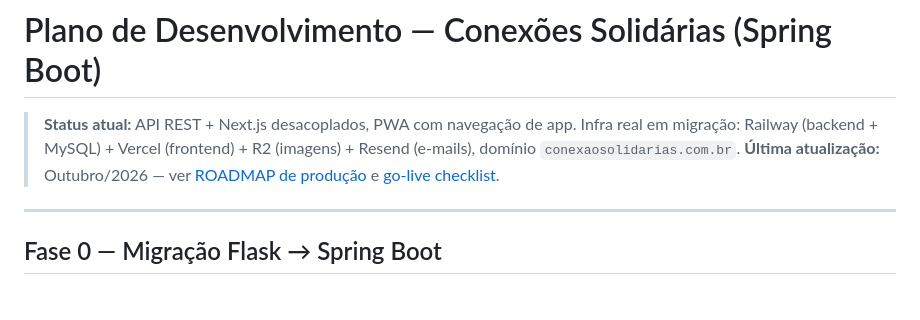
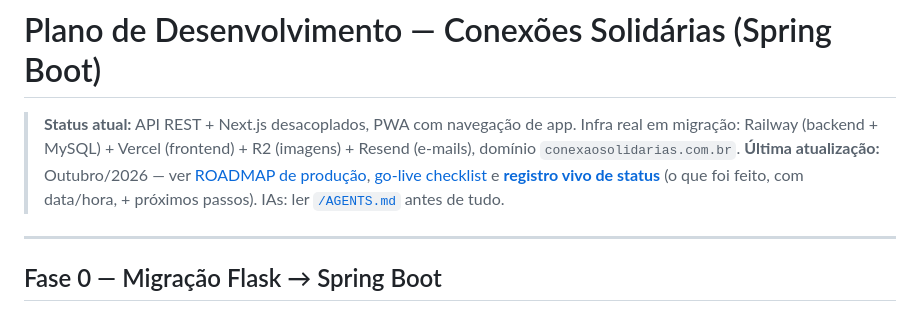
Before and after one commit to Jeffersongirardi/ConexaoSolidaria, a Markdown page: backend/PLAN.md, the part around the change. Drawn GitHub-style.

```diff
--- a/backend/PLAN.md
+++ b/backend/PLAN.md
@@ -1,7 +1,7 @@
 # Plano de Desenvolvimento — Conexões Solidárias (Spring Boot)
 
 > **Status atual:** API REST + Next.js desacoplados, PWA com navegação de app. Infra real em migração: Railway (backend + MySQL) + Vercel (frontend) + R2 (imagens) + Resend (e-mails), domínio `conexaosolidarias.com.br`.
-> **Última atualização:** Outubro/2026 — ver [ROADMAP de produção](../docs/01-railway-backend-mysql.md) e [go-live checklist](../docs/06-go-live-checklist.md).
+> **Última atualização:** Outubro/2026 — ver [ROADMAP de produção](../docs/01-railway-backend-mysql.md), [go-live checklist](../docs/06-go-live-checklist.md) e **[registro vivo de status](../docs/00-status.md)** (o que foi feito, com data/hora, + próximos passos). IAs: ler [`/AGENTS.md`](../AGENTS.md) antes de tudo.
 
 ---
 
```
Also changed, not shown: AGENTS.md (added, +52 -0 lines), docs/00-status.md (added, +33 -0 lines).
